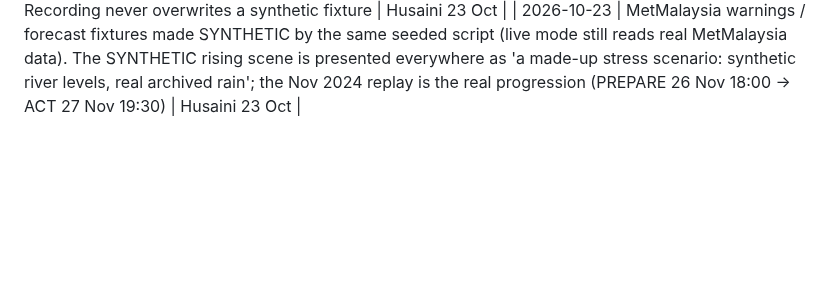
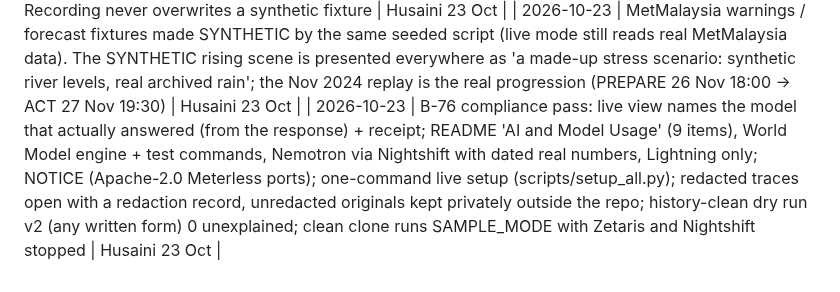
Before and after one commit to vedacool/veda-flood-kelantan, a Markdown page: docs/DECISIONS.md, the part around the change. Drawn GitHub-style; blank space fills up the shorter version.

Commit message:
docs: B-76 contract (model shown live from the response) and decision line
Co-Authored-By: Claude Opus 5.5 <noreply@anthropic.com>

```diff
--- a/docs/DECISIONS.md
+++ b/docs/DECISIONS.md
@@ -197,3 +197,4 @@ _One line per decision: date · decision · why / where. Newest at the bottom. A
 | 2026-10-23 | Git history: option (b) git filter-repo just before going public (mirror backup first, dates/authors kept, CI green, one force push, history search) - not done yet; repo private until then | Husaini 23 Oct |
 | 2026-10-23 | SYNTHETIC values regenerated by a seeded script (scripts/make_synthetic_scenes.py) from cited facts only (thresholds, chain order, 2014 peaks, travel times); the earlier scrubbed fixtures had kept real bands / change directions / reading times, and the flood-warning fixture real rows - all replaced. Recording never overwrites a synthetic fixture | Husaini 23 Oct |
 | 2026-10-23 | MetMalaysia warnings / forecast fixtures made SYNTHETIC by the same seeded script (live mode still reads real MetMalaysia data). The SYNTHETIC rising scene is presented everywhere as 'a made-up stress scenario: synthetic river levels, real archived rain'; the Nov 2024 replay is the real progression (PREPARE 26 Nov 18:00 -> ACT 27 Nov 19:30) | Husaini 23 Oct |
+| 2026-10-23 | B-76 compliance pass: live view names the model that actually answered (from the response) + receipt; README 'AI and Model Usage' (9 items), World Model engine + test commands, Nemotron via Nightshift with dated real numbers, Lightning only; NOTICE (Apache-2.0 Meterless ports); one-command live setup (scripts/setup_all.py); redacted traces open with a redaction record, unredacted originals kept privately outside the repo; history-clean dry run v2 (any written form) 0 unexplained; clean clone runs SAMPLE_MODE with Zetaris and Nightshift stopped | Husaini 23 Oct |
```
Also changed, not shown: docs/how-it-works.md (+1 -0 lines).
